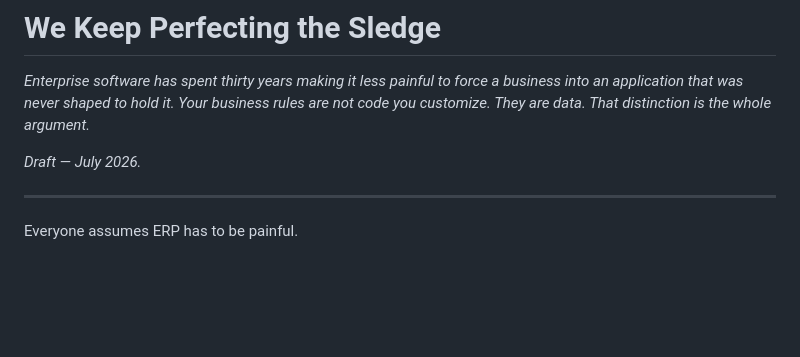
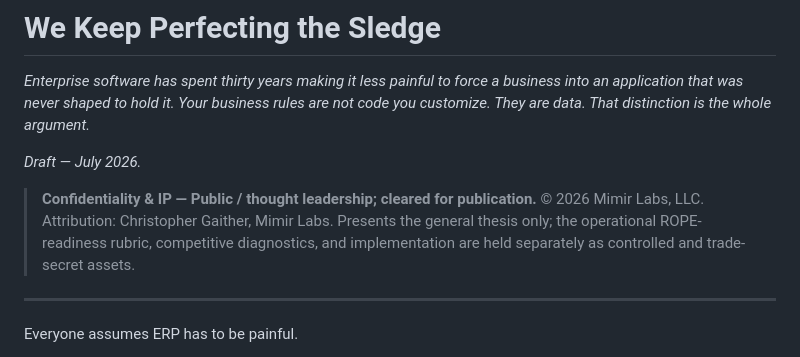
Before and after one commit to Mimir-Labs-LLC/docs, a Markdown page: essays/we-keep-perfecting-the-sledge.md, the part around the change. Rendered like a GitHub page; blank space fills up the shorter version.

```diff
--- a/essays/we-keep-perfecting-the-sledge.md
+++ b/essays/we-keep-perfecting-the-sledge.md
@@ -3,6 +3,8 @@
 *Enterprise software has spent thirty years making it less painful to force a business into an application that was never shaped to hold it. Your business rules are not code you customize. They are data. That distinction is the whole argument.*
 
 *Draft — July 2026.*
+
+> **Confidentiality & IP — Public / thought leadership; cleared for publication.** © 2026 Mimir Labs, LLC. Attribution: Christopher Gaither, Mimir Labs. Presents the general thesis only; the operational ROPE-readiness rubric, competitive diagnostics, and implementation are held separately as controlled and trade-secret assets.
 
 ---
 
```
Also changed, not shown: product/multi-vertical-editions-plan.md (+2 -0 lines), product/rope-readiness-assessment.md (+2 -0 lines).
